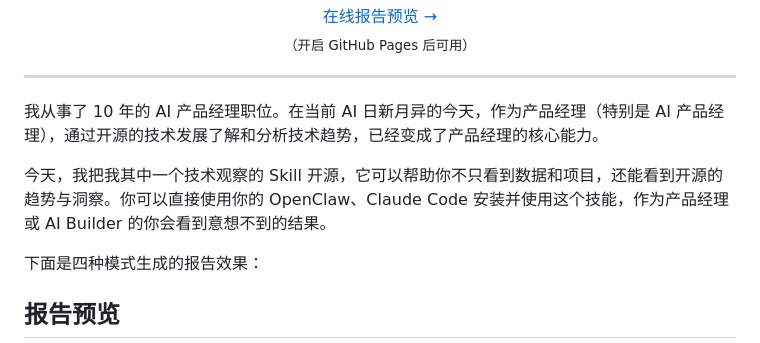
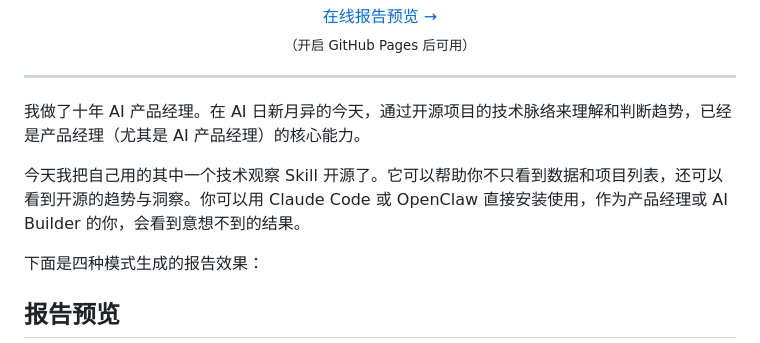
Before and after one commit to Kun-0546/ai-pm-builder-skills, a Markdown page: README_CN.md, the part around the change. GitHub-like rendering.

Commit message:
Polish intro copy for both EN and CN
Co-Authored-By: Claude Opus 4.6 <noreply@anthropic.com>

```diff
--- a/README_CN.md
+++ b/README_CN.md
@@ -22,9 +22,9 @@
 
 ---
 
-我从事了 10 年的 AI 产品经理职位。在当前 AI 日新月异的今天，作为产品经理（特别是 AI 产品经理），通过开源的技术发展了解和分析技术趋势，已经变成了产品经理的核心能力。
+我做了十年 AI 产品经理。在 AI 日新月异的今天，通过开源项目的技术脉络来理解和判断趋势，已经是产品经理（尤其是 AI 产品经理）的核心能力。
 
-今天，我把我其中一个技术观察的 Skill 开源，它可以帮助你不只看到数据和项目，还能看到开源的趋势与洞察。你可以直接使用你的 OpenClaw、Claude Code 安装并使用这个技能，作为产品经理或 AI Builder 的你会看到意想不到的结果。
+今天我把自己用的其中一个技术观察 Skill 开源了。它可以帮助你不只看到数据和项目列表，还可以看到开源的趋势与洞察。你可以用 Claude Code 或 OpenClaw 直接安装使用，作为产品经理或 AI Builder 的你，会看到意想不到的结果。
 
 下面是四种模式生成的报告效果：
 
```
Also changed, not shown: README.md (+2 -2 lines).
